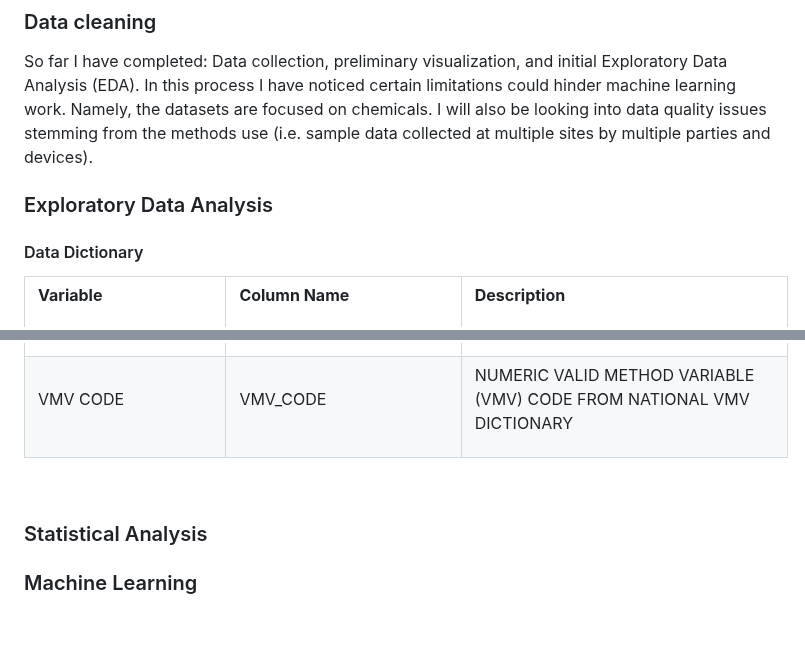
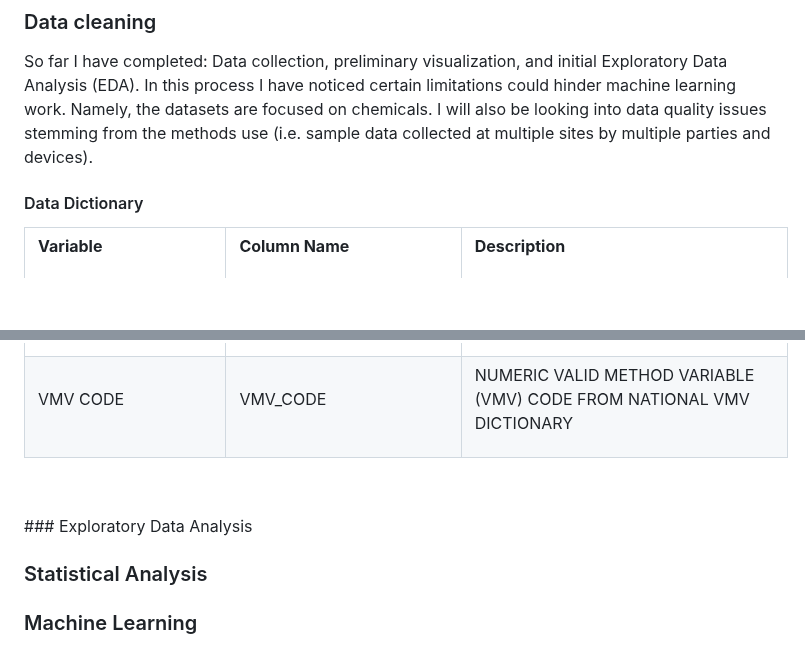
Before and after one commit to datapro4hire/Water, a Markdown page: README.md, 2 parts joined by grey strips. Drawn GitHub-style; blank space fills up the shorter version.

Commit message:
Update README.md
layout changes

```diff
--- a/README.md
+++ b/README.md
@@ -16,8 +16,6 @@ Over the last few decades, water has become a scarce resource in many communitie
 
 ### Data cleaning
 So far I have completed: Data collection, preliminary visualization, and initial Exploratory Data Analysis (EDA). In this process I have noticed certain limitations could hinder machine learning work. Namely, the datasets are focused on chemicals. I will also be looking into data quality issues stemming from the methods use (i.e. sample data collected at multiple sites by multiple parties and devices).
-
-### Exploratory Data Analysis
 
 #### Data Dictionary
 <html>
@@ -574,7 +572,7 @@ div.WordSection1
 </body>
 
 </html>
-
+### Exploratory Data Analysis
 
 ### Statistical Analysis
 
```
